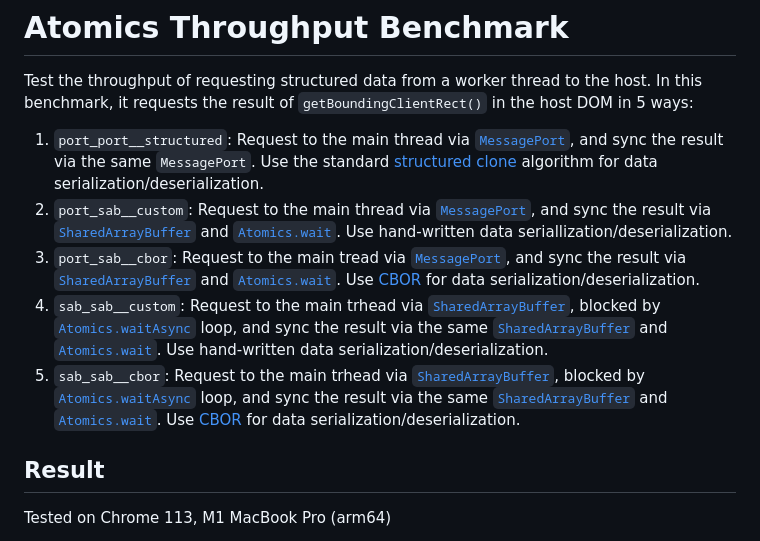
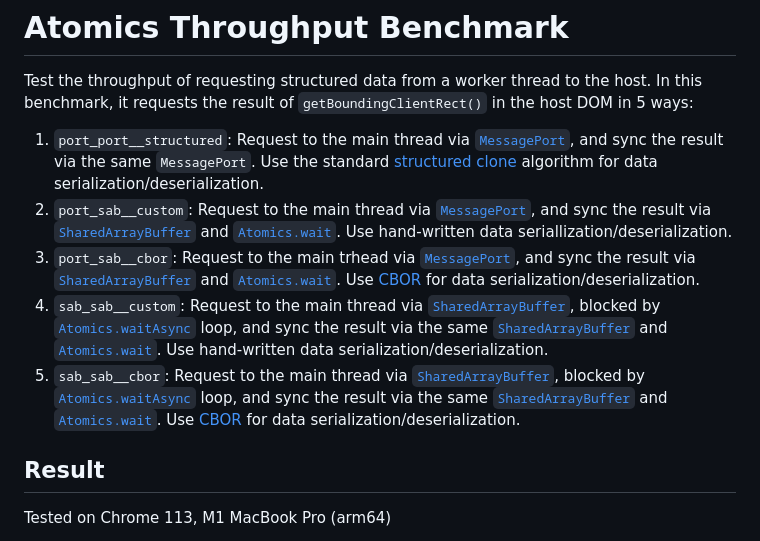
Before and after one commit to braneproject/cross-origin-isolated-playground, a Markdown page: atomics-benchmark/README.md, the part around the change. GitHub-like rendering.

Commit message:
fix typo

```diff
--- a/atomics-benchmark/README.md
+++ b/atomics-benchmark/README.md
@@ -4,9 +4,9 @@ Test the throughput of requesting structured data from a worker thread to the ho
 
 1. `port_port__structured`: Request to the main thread via [`MessagePort`], and sync the result via the same `MessagePort`. Use the standard [structured clone](https://developer.mozilla.org/en-US/docs/Web/API/Web_Workers_API/Structured_clone_algorithm) algorithm for data serialization/deserialization.
 2. `port_sab__custom`: Request to the main thread via [`MessagePort`], and sync the result via [`SharedArrayBuffer`] and [`Atomics.wait`]. Use hand-written data seriallization/deserialization.
-3. `port_sab__cbor`: Request to the main tread via [`MessagePort`], and sync the result via [`SharedArrayBuffer`] and [`Atomics.wait`]. Use [CBOR] for data serialization/deserialization.
-4. `sab_sab__custom`: Request to the main trhead via [`SharedArrayBuffer`], blocked by [`Atomics.waitAsync`] loop, and sync the result via the same [`SharedArrayBuffer`] and [`Atomics.wait`]. Use hand-written data serialization/deserialization.
-5. `sab_sab__cbor`: Request to the main trhead via [`SharedArrayBuffer`], blocked by [`Atomics.waitAsync`] loop, and sync the result via the same [`SharedArrayBuffer`] and [`Atomics.wait`]. Use [CBOR] for data serialization/deserialization.
+3. `port_sab__cbor`: Request to the main trhead via [`MessagePort`], and sync the result via [`SharedArrayBuffer`] and [`Atomics.wait`]. Use [CBOR] for data serialization/deserialization.
+4. `sab_sab__custom`: Request to the main thread via [`SharedArrayBuffer`], blocked by [`Atomics.waitAsync`] loop, and sync the result via the same [`SharedArrayBuffer`] and [`Atomics.wait`]. Use hand-written data serialization/deserialization.
+5. `sab_sab__cbor`: Request to the main thread via [`SharedArrayBuffer`], blocked by [`Atomics.waitAsync`] loop, and sync the result via the same [`SharedArrayBuffer`] and [`Atomics.wait`]. Use [CBOR] for data serialization/deserialization.
 
 ## Result
 
```
